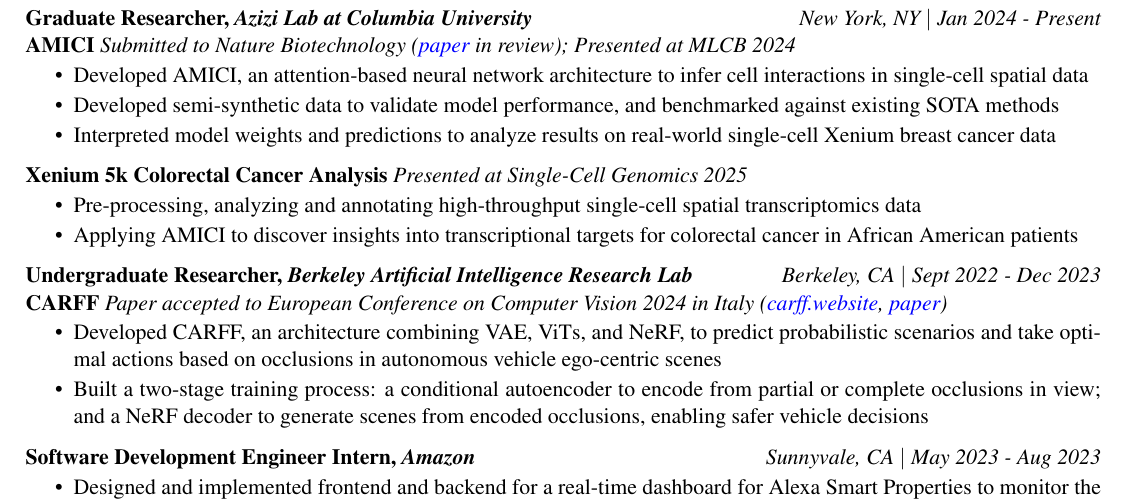
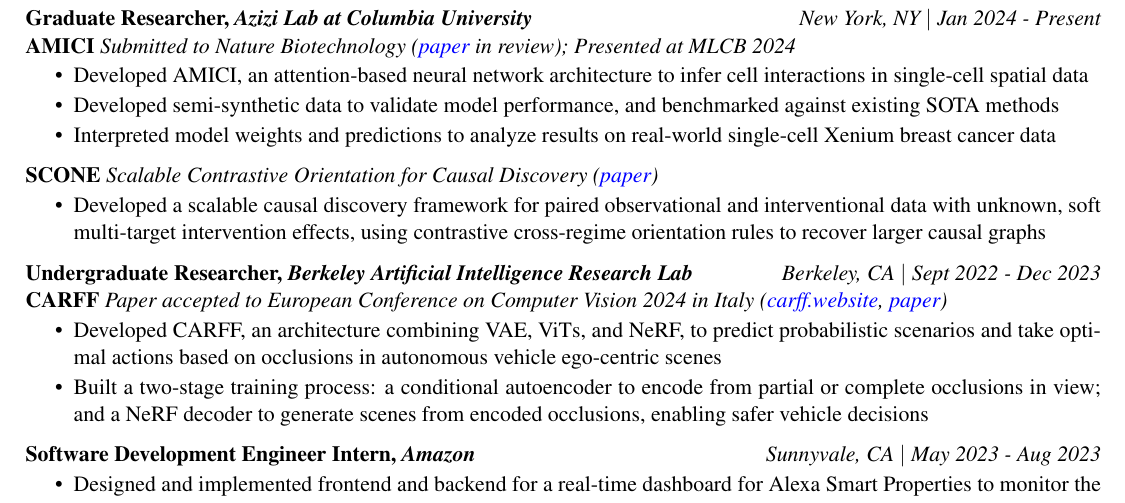
Before and after one commit to khushidesai1/mycvresume, a LaTeX CV (my_resume.tex): part of the page, cut so that both start at the same text. Compiled offline with pdfLaTeX.

Commit message:
Update resume with SCONE project

```diff
--- a/my_resume.tex
+++ b/my_resume.tex
@@ -45,11 +45,10 @@
     \item Developed semi-synthetic data to validate model performance, and benchmarked against existing SOTA methods
     \item Interpreted model weights and predictions to analyze results on real-world single-cell Xenium breast cancer data
 \end{itemize}
-\textbf{Xenium 5k Colorectal Cancer Analysis} \textit{Presented at Single-Cell Genomics 2025}
+\textbf{SCONE} \textit{Scalable Contrastive Orientation for Causal Discovery (\href{https://arxiv.org/abs/2603.03411v1}{paper})}
 \begin{itemize}
     \itemsep -0.5em \vspace{-0.5em}
-    \item Pre-processing, analyzing and annotating high-throughput single-cell spatial transcriptomics data
-    \item Applying AMICI to discover insights into transcriptional targets for colorectal cancer in African American patients
+    \item Developed a scalable causal discovery framework for paired observational and interventional data with unknown, soft multi-target intervention effects, using contrastive cross-regime orientation rules to recover larger causal graphs
 \end{itemize}
 
 \textbf{Undergraduate Researcher, \textit{Berkeley Artificial Intelligence Research Lab}} \hfill {\it Berkeley, CA} \(|\) {\it Sept 2022 - Dec 2023}\\
```
